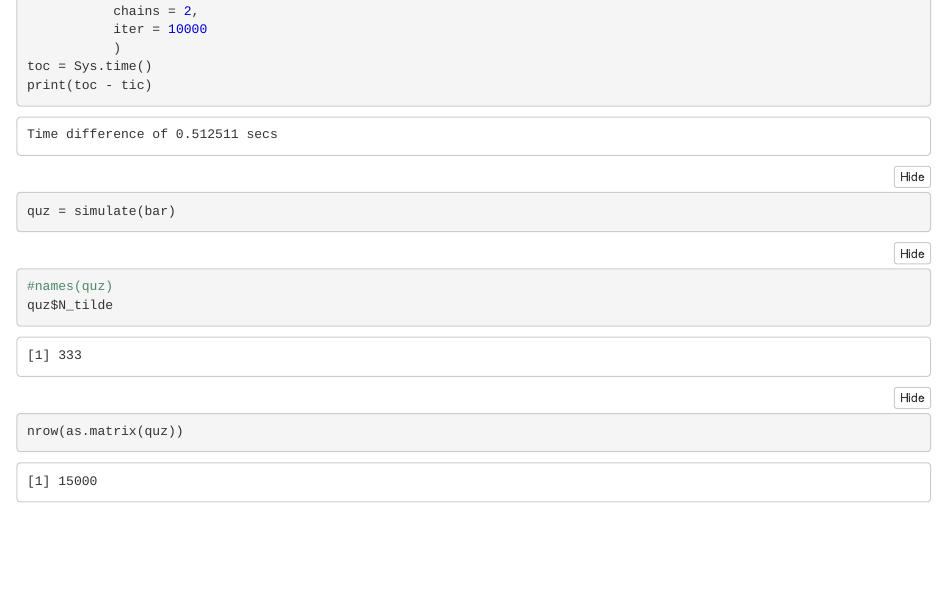
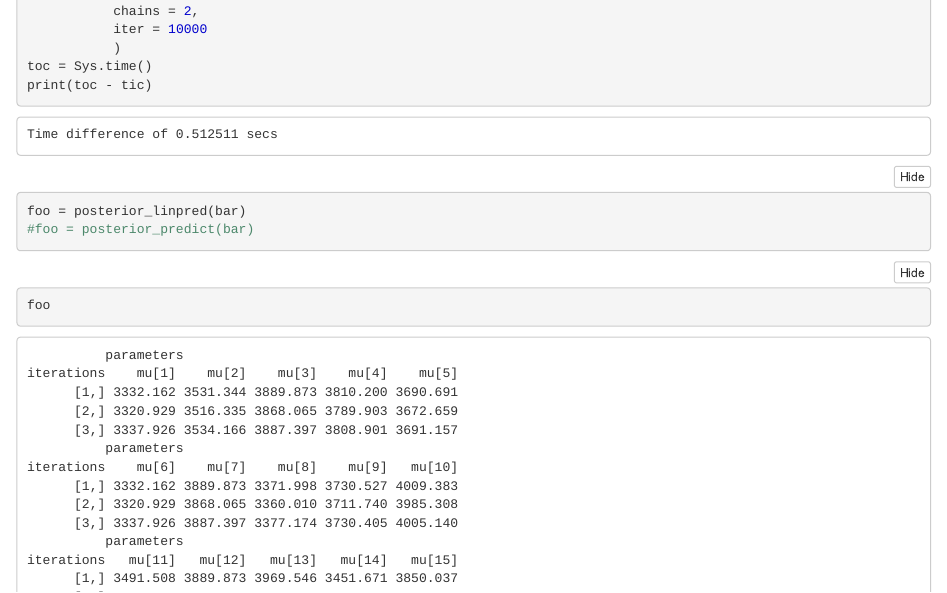
Before and after one commit to SamPaskewitz/BayesianId, an R Markdown document (testing stuff.Rmd): the page in a window 1100 px wide, from 800 px down. The pictures show the output file testing stuff.nb.html that the author committed with the source, opened offline.

````diff
--- a/testing stuff.Rmd
+++ b/testing stuff.Rmd
@@ -32,22 +32,6 @@
 toc = Sys.time()
 print(toc - tic)
 ```
-
-```{r}
-quz = simulate(bar)
-```
-
-```{r}
-#names(quz)
-quz$N_tilde
-```
-
-
-```{r}
-nrow(as.matrix(quz))
-```
-
-
 
 ```{r}
 foo = posterior_linpred(bar)
````
Also changed, not shown: R/make_stan_data.R (+1 -1 lines), testing stuff.nb.html, 13 other files.
